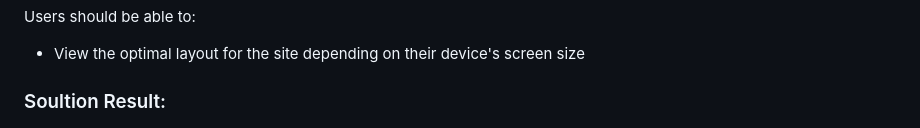
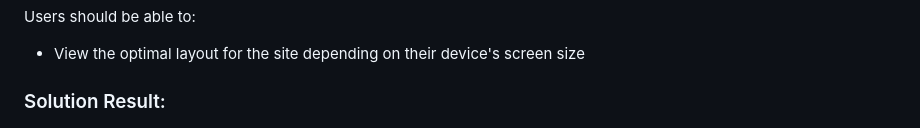
Before and after one commit to m-abubakr1/FEM-Testimonials-grid-section, a Markdown page: README.md, the part around the change. Drawn GitHub-style.

```diff
--- a/README.md
+++ b/README.md
@@ -26,7 +26,7 @@ Users should be able to:
 
 - View the optimal layout for the site depending on their device's screen size
 
-### Soultion Result:
+### Solution Result:
 
 ![Desktop version](./images/Results/desktop.png)
 <!-- ![Tablet-1 version](./images/Results/tablet-1.png)
```
